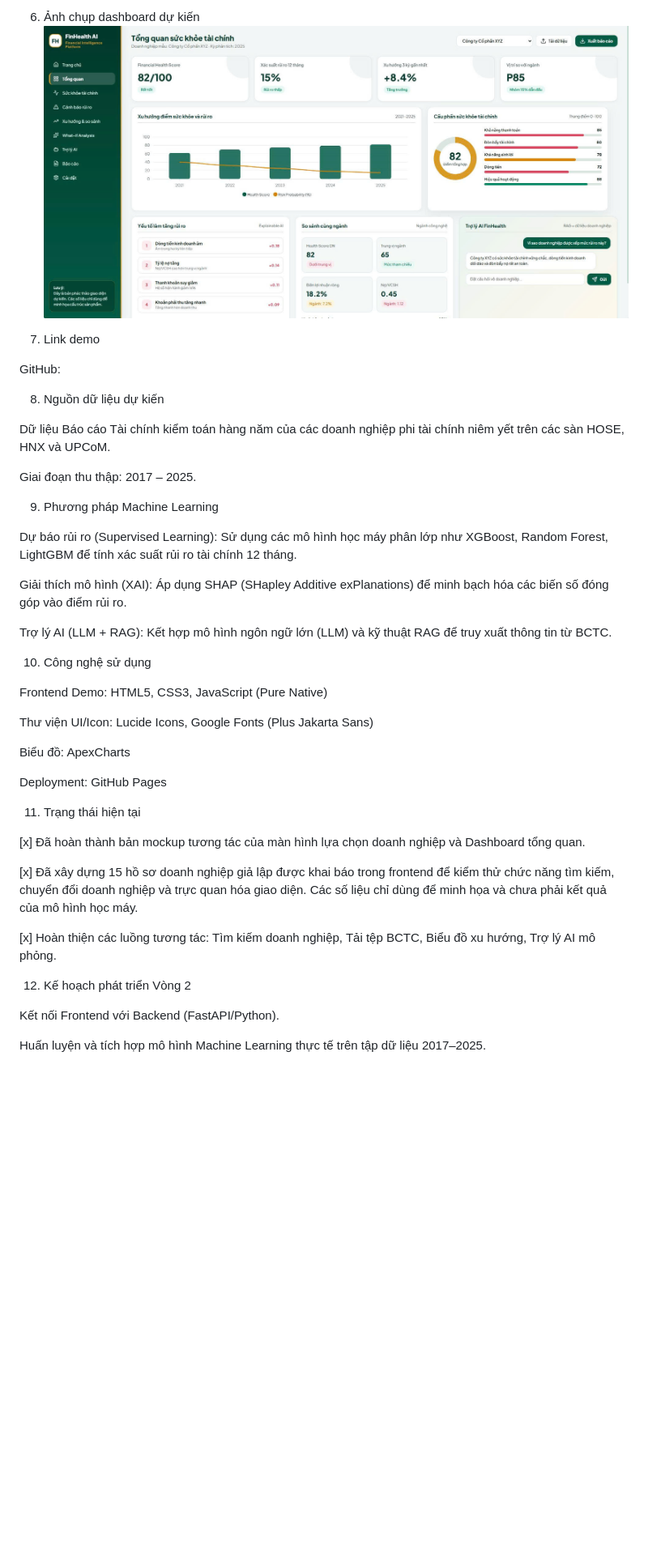
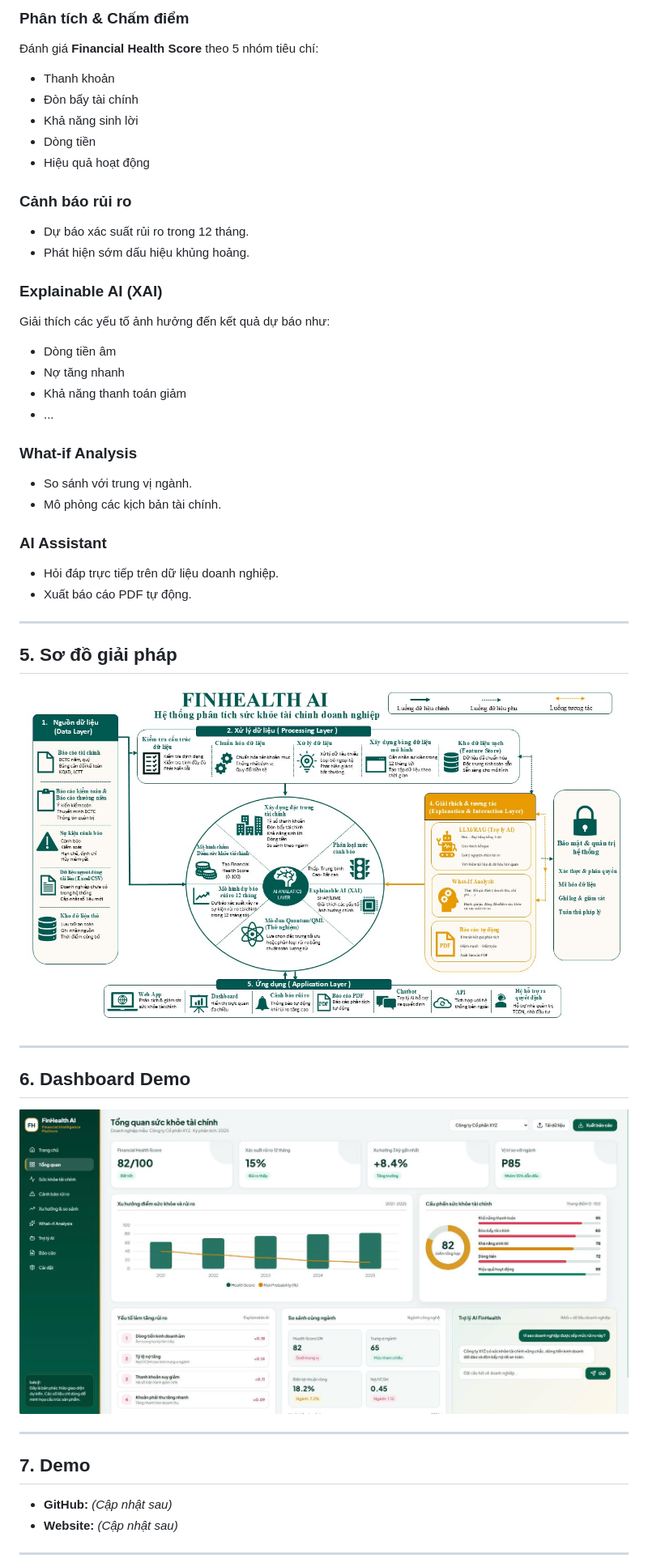
Before and after one commit to Q-RexTeam/FinHealth-AI, a Markdown page: README.md, the part around one of its changes. Shown at 81% size. Rendered like a GitHub page; blank space fills up the shorter version.

```diff
--- a/README.md
+++ b/README.md
@@ -52,46 +59,56 @@ Trợ lý AI & Báo cáo tự động: Trợ lý thông minh hỗ trợ hỏi đ
 
-6. Ảnh chụp dashboard dự kiến
-![FinHealth AI Logo](images/GiaoDien.png)
+### Phân tích & Chấm điểm
 
-7. Link demo
+Đánh giá **Financial Health Score** theo 5 nhóm tiêu chí:
 
-GitHub:
+- Thanh khoản
+- Đòn bẩy tài chính
+- Khả năng sinh lời
+- Dòng tiền
+- Hiệu quả hoạt động
 
-8. Nguồn dữ liệu dự kiến
+### Cảnh báo rủi ro
 
-Dữ liệu Báo cáo Tài chính kiểm toán hàng năm của các doanh nghiệp phi tài chính niêm yết trên các sàn HOSE, HNX và UPCoM.
+- Dự báo xác suất rủi ro trong 12 tháng.
+- Phát hiện sớm dấu hiệu khủng hoảng.
 
-Giai đoạn thu thập: 2017 – 2025.
+### Explainable AI (XAI)
 
-9. Phương pháp Machine Learning
+Giải thích các yếu tố ảnh hưởng đến kết quả dự báo như:
 
-Dự báo rủi ro (Supervised Learning): Sử dụng các mô hình học máy phân lớp như XGBoost, Random Forest, LightGBM để tính xác suất rủi ro tài chính 12 tháng.
+- Dòng tiền âm
+- Nợ tăng nhanh
+- Khả năng thanh toán giảm
+- ...
 
-Giải thích mô hình (XAI): Áp dụng SHAP (SHapley Additive exPlanations) để minh bạch hóa các biến số đóng góp vào điểm rủi ro.
+### What-if Analysis
 
-Trợ lý AI (LLM + RAG): Kết hợp mô hình ngôn ngữ lớn (LLM) và kỹ thuật RAG để truy xuất thông tin từ BCTC.
+- So sánh với trung vị ngành.
+- Mô phỏng các kịch bản tài chính.
 
-10. Công nghệ sử dụng
+### AI Assistant
 
-Frontend Demo: HTML5, CSS3, JavaScript (Pure Native)
+- Hỏi đáp trực tiếp trên dữ liệu doanh nghiệp.
+- Xuất báo cáo PDF tự động.
 
-Thư viện UI/Icon: Lucide Icons, Google Fonts (Plus Jakarta Sans)
+---
 
-Biểu đồ: ApexCharts
+## 5. Sơ đồ giải pháp
 
-Deployment: GitHub Pages
+![Solution](images/SoDoGiaiPhap.png)
 
-11. Trạng thái hiện tại
+---
 
-[x] Đã hoàn thành bản mockup tương tác của màn hình lựa chọn doanh nghiệp và Dashboard tổng quan.
+## 6. Dashboard Demo
 
-[x] Đã xây dựng 15 hồ sơ doanh nghiệp giả lập được khai báo trong frontend để kiểm thử chức năng tìm kiếm, chuyển đổi doanh nghiệp và trực quan hóa giao diện. Các số liệu chỉ dùng để minh họa và chưa phải kết quả của mô hình học máy.
+![Dashboard](images/GiaoDien.png)
 
-[x] Hoàn thiện các luồng tương tác: Tìm kiếm doanh nghiệp, Tải tệp BCTC, Biểu đồ xu hướng, Trợ lý AI mô phỏng.
+---
 
-12. Kế hoạch phát triển Vòng 2
+## 7. Demo
 
-Kết nối Frontend với Backend (FastAPI/Python).
+- **GitHub:** *(Cập nhật sau)*
+- **Website:** *(Cập nhật sau)*
 
-Huấn luyện và tích hợp mô hình Machine Learning thực tế trên tập dữ liệu 2017–2025.
+---
 
```
Also changed, not shown: other parts of README.md (+122 -41 lines).
